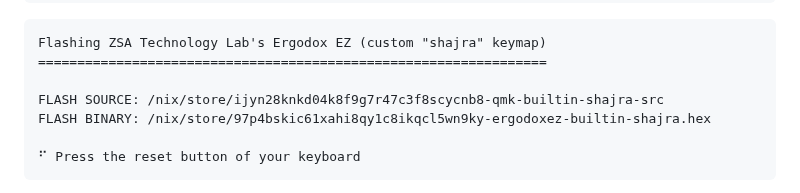
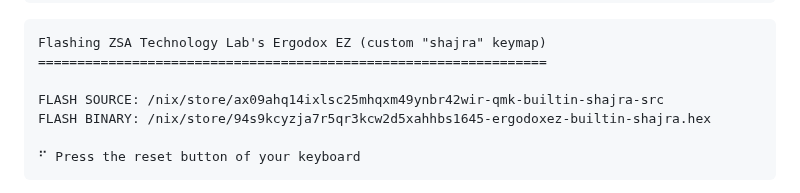
Before and after one commit to shajra/shajra-keyboards, a Markdown page: README.md, the part around one of its changes. GitHub-like rendering.

```diff
--- a/README.md
+++ b/README.md
@@ -178,8 +178,8 @@ nix run github:shajra/shajra-keyboards#flash-ergodoxez
     Flashing ZSA Technology Lab's Ergodox EZ (custom "shajra" keymap)
     =================================================================
 
-    FLASH SOURCE: /nix/store/ijyn28knkd04k8f9g7r47c3f8scycnb8-qmk-builtin-shajra-src
-    FLASH BINARY: /nix/store/97p4bskic61xahi8qy1c8ikqcl5wn9ky-ergodoxez-builtin-shajra.hex
+    FLASH SOURCE: /nix/store/ax09ahq14ixlsc25mhqxm49ynbr42wir-qmk-builtin-shajra-src
+    FLASH BINARY: /nix/store/94s9kcyzja7r5qr3kcw2d5xahhbs1645-ergodoxez-builtin-shajra.hex
 
     ⠋ Press the reset button of your keyboard
 
```
Also changed, not shown: other parts of README.md (+13 -13 lines), doc/design.md (+32 -30 lines), support/images.md (+2 -2 lines), doc/ergodox-ez-shajra-layout.png, doc/model-100-shajra-layout.png, 7 other files.
